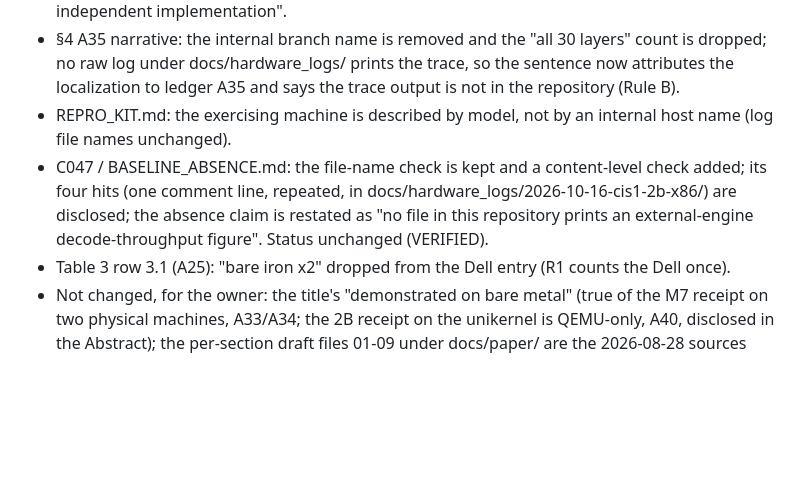
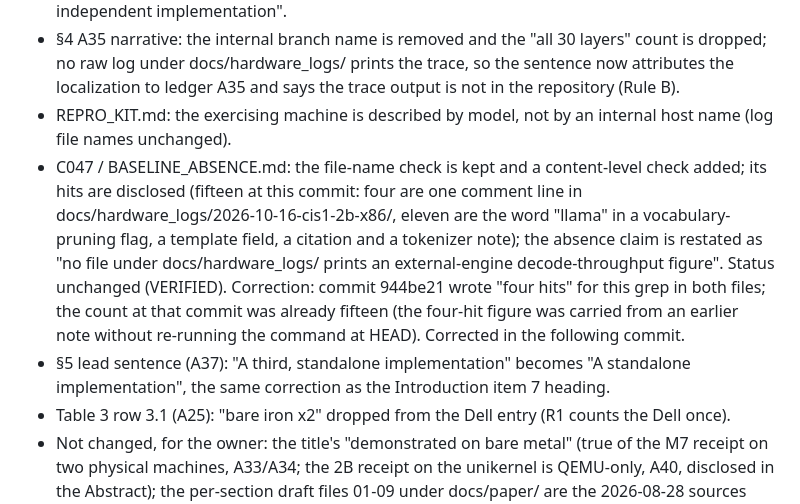
Before and after one commit to Aefinity-AI/alice-aegis, a Markdown page: program/PAPER_CLAIMS_LEDGER.md, the part around one of its changes. Rendered like a GitHub page; blank space fills up the shorter version.

```diff
--- a/program/PAPER_CLAIMS_LEDGER.md
+++ b/program/PAPER_CLAIMS_LEDGER.md
@@ -262,6 +262,7 @@ One critic read of D1-D6 at tip b2fa7bc. Changes made, none to a number:
 - Introduction item 4 heading gains "At kernel level"; item 7 heading no longer says "third, independent implementation".
 - §4 A35 narrative: the internal branch name is removed and the "all 30 layers" count is dropped; no raw log under docs/hardware_logs/ prints the trace, so the sentence now attributes the localization to ledger A35 and says the trace output is not in the repository (Rule B).
 - REPRO_KIT.md: the exercising machine is described by model, not by an internal host name (log file names unchanged).
-- C047 / BASELINE_ABSENCE.md: the file-name check is kept and a content-level check added; its four hits (one comment line, repeated, in docs/hardware_logs/2026-10-16-cis1-2b-x86/) are disclosed; the absence claim is restated as "no file in this repository prints an external-engine decode-throughput figure". Status unchanged (VERIFIED).
+- C047 / BASELINE_ABSENCE.md: the file-name check is kept and a content-level check added; its hits are disclosed (fifteen at this commit: four are one comment line in docs/hardware_logs/2026-10-16-cis1-2b-x86/, eleven are the word "llama" in a vocabulary-pruning flag, a template field, a citation and a tokenizer note); the absence claim is restated as "no file under docs/hardware_logs/ prints an external-engine decode-throughput figure". Status unchanged (VERIFIED). Correction: commit 944be21 wrote "four hits" for this grep in both files; the count at that commit was already fifteen (the four-hit figure was carried from an earlier note without re-running the command at HEAD). Corrected in the following commit.
+- §5 lead sentence (A37): "A third, standalone implementation" becomes "A standalone implementation", the same correction as the Introduction item 7 heading.
 - Table 3 row 3.1 (A25): "bare iron x2" dropped from the Dell entry (R1 counts the Dell once).
 - Not changed, for the owner: the title's "demonstrated on bare metal" (true of the M7 receipt on two physical machines, A33/A34; the 2B receipt on the unikernel is QEMU-only, A40, disclosed in the Abstract); the per-section draft files 01-09 under docs/paper/ are the 2026-08-28 sources and were not rebuilt (paper.md is the canonical text; 06_cost_quality.md still carries the pre-revision wording).
```
Also changed, not shown: other parts of program/PAPER_CLAIMS_LEDGER.md (+1 -1 lines), docs/paper/BASELINE_ABSENCE.md (+13 -5 lines), docs/paper/paper.md (+1 -1 lines).
